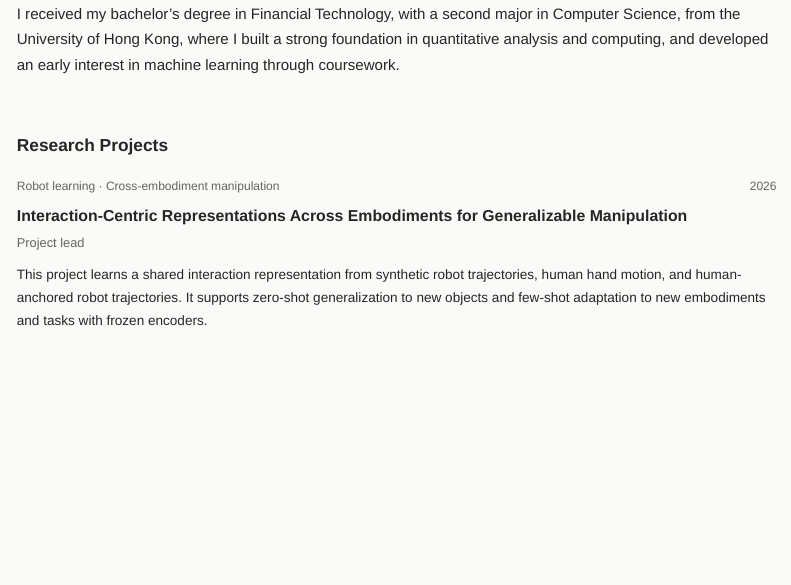
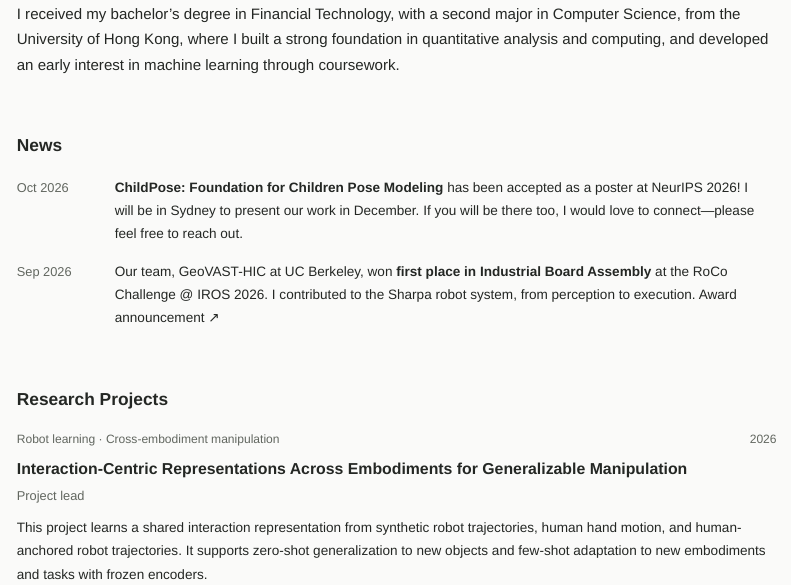
Before and after one commit to jiaka1chen/jiaka1chen.github.io, a Quarto document (index.qmd): the page in a window 1100 px wide, from 1050 px down. Rendered offline with R 4.5, knitr and Pandoc in place of Quarto, with nearby package versions.

Commit message:
Add compact news section for NeurIPS and RoCo updates

```diff
--- a/index.qmd
+++ b/index.qmd
@@ -64,9 +64,27 @@ title: "Jiakai Chen"
     </div>
   </section>
 
+  <section id="news" class="content-card section-grid news-section" aria-labelledby="news-title">
+    <div class="section-label">
+      <h2 id="news-title">News</h2>
+    </div>
+    <div class="section-content news-window" role="region" aria-labelledby="news-title" tabindex="0">
+      <ul class="news-list">
+        <li class="news-item">
+          <time datetime="2026-10">Oct 2026</time>
+          <p><strong>ChildPose: Foundation for Children Pose Modeling</strong> has been accepted as a poster at <a href="https://neurips.cc/Conferences/2026" target="_blank" rel="noopener noreferrer">NeurIPS 2026</a>! I will be in Sydney to present our work in December. If you will be there too, I would love to connect—please feel free to <a href="mailto:jiakaic3@illinois.edu">reach out</a>.</p>
+        </li>
+        <li class="news-item">
+          <time datetime="2026-09">Sep 2026</time>
+          <p>Our team, GeoVAST-HIC at UC Berkeley, won <strong>first place in Industrial Board Assembly</strong> at the <a href="https://rocochallenge.github.io/RoCo-IROS2026/" target="_blank" rel="noopener noreferrer">RoCo Challenge @ IROS 2026</a>. I contributed to the Sharpa robot system, from perception to execution. <a href="https://www.linkedin.com/posts/changliu-liu-32b33030_rocochallenge-iros2026-robotics-ugcPost-7511517628595625984-DLfz/" target="_blank" rel="noopener noreferrer">Award announcement ↗</a></p>
+        </li>
+      </ul>
+    </div>
+  </section>
+
   <section id="research-projects" class="content-card section-grid projects-section">
     <div class="section-label">
-      <span class="section-number">02</span>
+      <span class="section-number">03</span>
       <h2>Research Projects</h2>
     </div>
     <div class="section-content item-list">
--- a/styles.css
+++ b/styles.css
@@ -297,6 +321,7 @@ html[data-theme="dark"] .aside-label, html[data-theme="dark"] .aside-vision { co
 }
 
 @media (max-width: 620px) {
+  .news-item { grid-template-columns: minmax(0, 1fr); gap: 0.2rem; }
   .hero { padding-top: 2rem; }
   .hero-aside { margin-top: 2rem; }
   .hero-contact { gap: 1rem 1.25rem; }
```
Also changed, not shown: styles.css (24 more changed lines), 2 other files.
